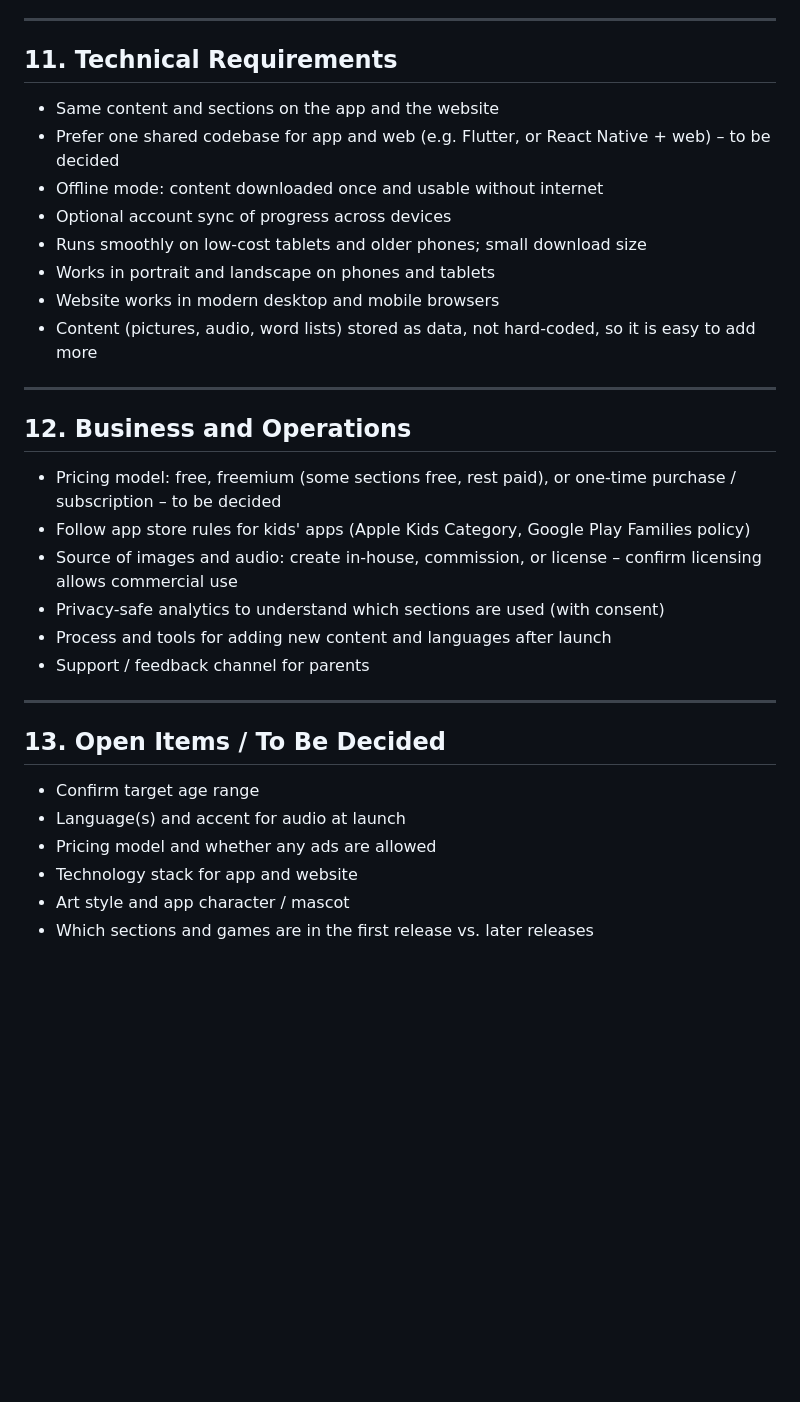
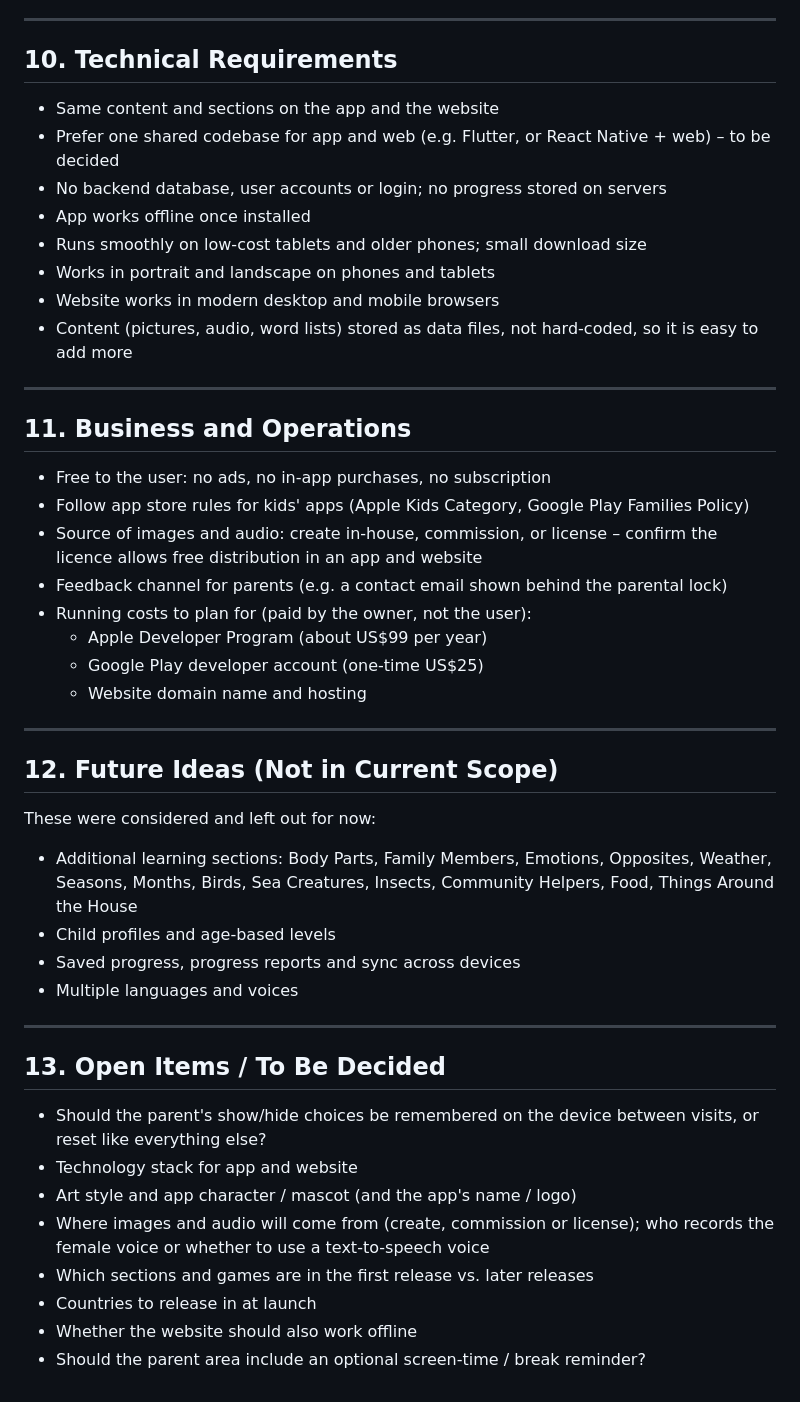
Before and after one commit to nannapp12/MyLearningBuddy, a Markdown page: requirements.md, the part around one of its changes. Drawn GitHub-style; blank space fills up the shorter version.

```diff
--- a/requirements.md
+++ b/requirements.md
@@ -227,35 +208,52 @@ All additional sections follow the same baseline rules as section 1
 
 ---
 
-## 11. Technical Requirements
+## 10. Technical Requirements
 
 - Same content and sections on the app and the website
 - Prefer one shared codebase for app and web (e.g. Flutter, or React Native + web) – to be decided
-- Offline mode: content downloaded once and usable without internet
-- Optional account sync of progress across devices
+- No backend database, user accounts or login; no progress stored on servers
+- App works offline once installed
 - Runs smoothly on low-cost tablets and older phones; small download size
 - Works in portrait and landscape on phones and tablets
 - Website works in modern desktop and mobile browsers
-- Content (pictures, audio, word lists) stored as data, not hard-coded, so it is easy to add more
+- Content (pictures, audio, word lists) stored as data files, not hard-coded, so it is easy to add more
 
 ---
 
-## 12. Business and Operations
+## 11. Business and Operations
 
-- Pricing model: free, freemium (some sections free, rest paid), or one-time purchase / subscription – to be decided
-- Follow app store rules for kids' apps (Apple Kids Category, Google Play Families policy)
-- Source of images and audio: create in-house, commission, or license – confirm licensing allows commercial use
-- Privacy-safe analytics to understand which sections are used (with consent)
-- Process and tools for adding new content and languages after launch
-- Support / feedback channel for parents
+- Free to the user: no ads, no in-app purchases, no subscription
+- Follow app store rules for kids' apps (Apple Kids Category, Google Play Families Policy)
+- Source of images and audio: create in-house, commission, or license – confirm the licence allows free distribution in an app and website
+- Feedback channel for parents (e.g. a contact email shown behind the parental lock)
+- Running costs to plan for (paid by the owner, not the user):
+  - Apple Developer Program (about US$99 per year)
+  - Google Play developer account (one-time US$25)
+  - Website domain name and hosting
+
+---
+
+## 12. Future Ideas (Not in Current Scope)
+
+These were considered and left out for now:
+
+- Additional learning sections: Body Parts, Family Members, Emotions, Opposites, Weather, Seasons,
+  Months, Birds, Sea Creatures, Insects, Community Helpers, Food, Things Around the House
+- Child profiles and age-based levels
+- Saved progress, progress reports and sync across devices
+- Multiple languages and voices
 
 ---
 
 ## 13. Open Items / To Be Decided
 
-- Confirm target age range
-- Language(s) and accent for audio at launch
-- Pricing model and whether any ads are allowed
+- Should the parent's show/hide choices be remembered on the device between visits, or reset like everything else?
 - Technology stack for app and website
-- Art style and app character / mascot
+- Art style and app character / mascot (and the app's name / logo)
+- Where images and audio will come from (create, commission or license); who records the female voice
+  or whether to use a text-to-speech voice
 - Which sections and games are in the first release vs. later releases
+- Countries to release in at launch
+- Whether the website should also work offline
+- Should the parent area include an optional screen-time / break reminder?
```
Also changed, not shown: other parts of requirements.md (+77 -96 lines).
